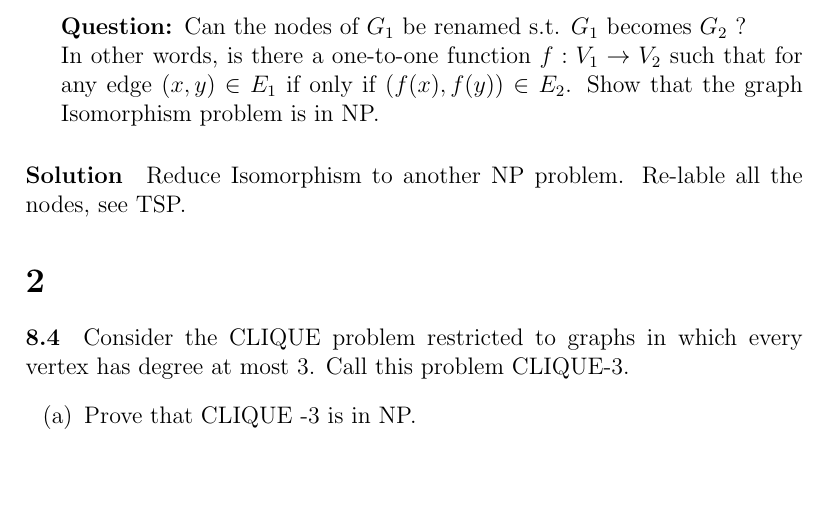
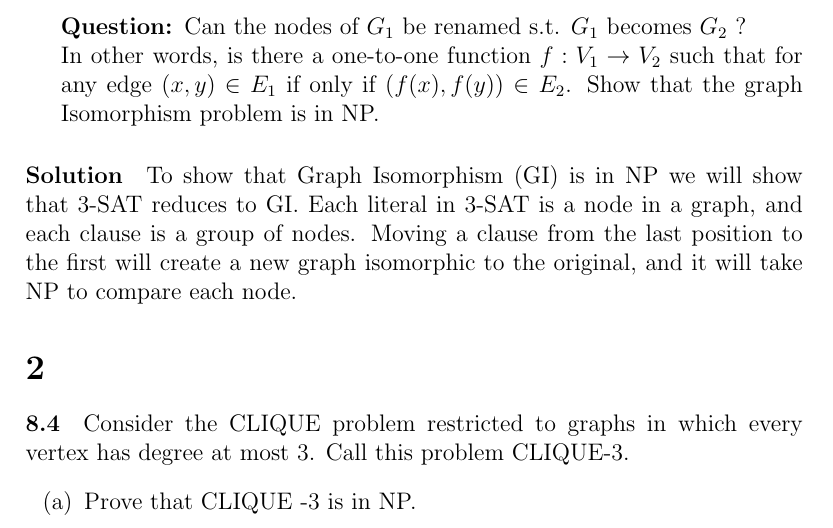
Before and after one commit to TonyWong0512/CS325-W13, a LaTeX problem sheet (assignment6/homework6.tex): part of page 1 of 4, cut so that both start at the same text, the shorter picture padded with empty space. Compiled offline with pdfLaTeX.

Commit message:
HW6: Problem 1 solution

```diff
--- a/assignment6/homework6.tex
+++ b/assignment6/homework6.tex
@@ -53,9 +53,11 @@ Below is a definition of the graph isomorphism problem.\\
 \end{description}
 
 \paragraph{Solution}
-    Reduce Isomorphism to another NP problem. Re-lable all the nodes,
-    see TSP.
-
+    To show that Graph Isomorphism (GI) is in NP we will show that 3-SAT
+reduces to GI. Each literal in 3-SAT is a node in a graph, and each
+clause is a group of nodes. Moving a clause from the last position to
+the first will create a new graph isomorphic to the original, and it
+will take NP to compare each node.
 
 \section*{2}
 \paragraph{8.4}
```
